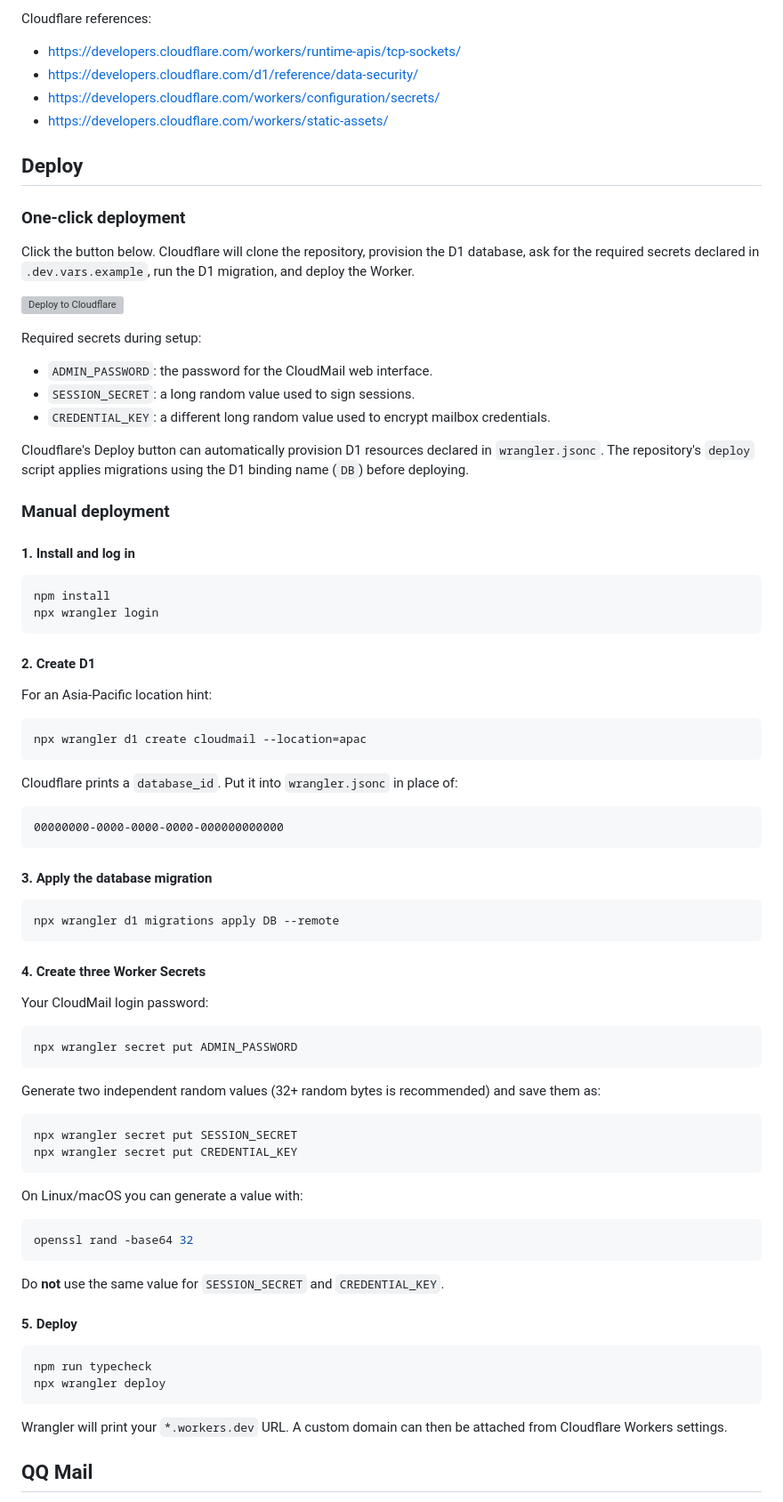
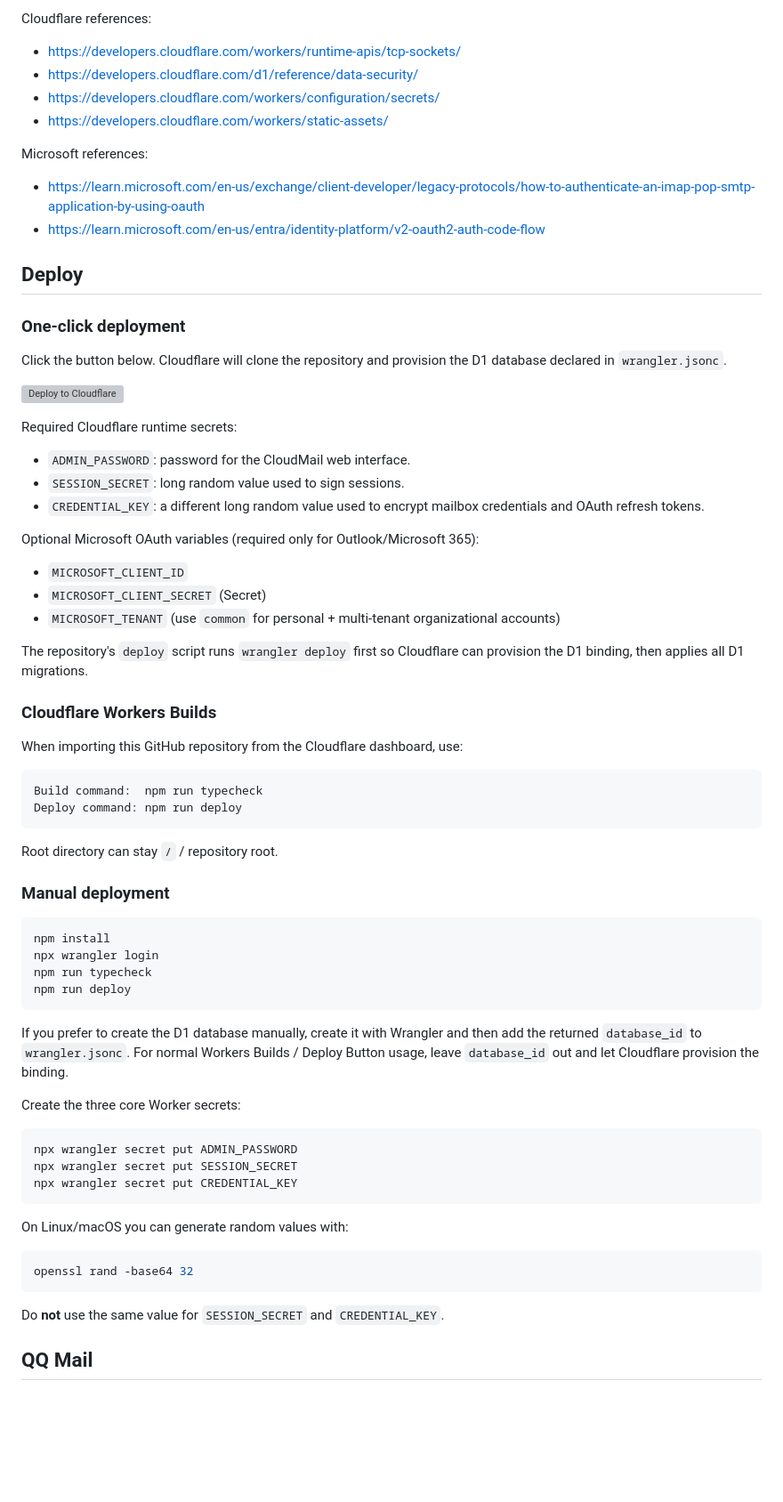
Before and after one commit to oopb/CloudMailCF, a Markdown page: README.md, the part around one of its changes. Shown at 89% size. Drawn GitHub-style; blank space fills up the shorter version; grey boxes are pictures that could not be loaded.

Commit message:
docs: document Microsoft OAuth setup and v0.2 deployment

````diff
--- a/README.md
+++ b/README.md
@@ -44,82 +47,70 @@ Cloudflare references:
 - https://developers.cloudflare.com/workers/configuration/secrets/
 - https://developers.cloudflare.com/workers/static-assets/
 
+Microsoft references:
+
+- https://learn.microsoft.com/en-us/exchange/client-developer/legacy-protocols/how-to-authenticate-an-imap-pop-smtp-application-by-using-oauth
+- https://learn.microsoft.com/en-us/entra/identity-platform/v2-oauth2-auth-code-flow
+
 ## Deploy
 
 ### One-click deployment
 
-Click the button below. Cloudflare will clone the repository, provision the D1 database, ask for the required secrets declared in `.dev.vars.example`, run the D1 migration, and deploy the Worker.
+Click the button below. Cloudflare will clone the repository and provision the D1 database declared in `wrangler.jsonc`.
 
 [![Deploy to Cloudflare](https://deploy.workers.cloudflare.com/button)](https://deploy.workers.cloudflare.com/?url=https://github.com/oopb/CloudMailCF)
 
-Required secrets during setup:
+Required Cloudflare runtime secrets:
 
-- `ADMIN_PASSWORD`: the password for the CloudMail web interface.
-- `SESSION_SECRET`: a long random value used to sign sessions.
-- `CREDENTIAL_KEY`: a different long random value used to encrypt mailbox credentials.
+- `ADMIN_PASSWORD`: password for the CloudMail web interface.
+- `SESSION_SECRET`: long random value used to sign sessions.
+- `CREDENTIAL_KEY`: a different long random value used to encrypt mailbox credentials and OAuth refresh tokens.
 
-Cloudflare's Deploy button can automatically provision D1 resources declared in `wrangler.jsonc`. The repository's `deploy` script applies migrations using the D1 binding name (`DB`) before deploying.
+Optional Microsoft OAuth variables (required only for Outlook/Microsoft 365):
+
+- `MICROSOFT_CLIENT_ID`
+- `MICROSOFT_CLIENT_SECRET` (Secret)
+- `MICROSOFT_TENANT` (use `common` for personal + multi-tenant organizational accounts)
+
+The repository's `deploy` script runs `wrangler deploy` first so Cloudflare can provision the D1 binding, then applies all D1 migrations.
+
+### Cloudflare Workers Builds
+
+When importing this GitHub repository from the Cloudflare dashboard, use:
+
+```text
+Build command:  npm run typecheck
+Deploy command: npm run deploy
+```
+
+Root directory can stay `/` / repository root.
 
 ### Manual deployment
-
-#### 1. Install and log in
 
 ```bash
 npm install
 npx wrangler login
+npm run typecheck
+npm run deploy
 ```
 
-#### 2. Create D1
+If you prefer to create the D1 database manually, create it with Wrangler and then add the returned `database_id` to `wrangler.jsonc`. For normal Workers Builds / Deploy Button usage, leave `database_id` out and let Cloudflare provision the binding.
 
-For an Asia-Pacific location hint:
-
-```bash
-npx wrangler d1 create cloudmail --location=apac
-```
-
-Cloudflare prints a `database_id`. Put it into `wrangler.jsonc` in place of:
-
-```text
-00000000-0000-0000-0000-000000000000
-```
-
-#### 3. Apply the database migration
-
-```bash
-npx wrangler d1 migrations apply DB --remote
-```
-
-#### 4. Create three Worker Secrets
-
-Your CloudMail login password:
+Create the three core Worker secrets:
 
 ```bash
 npx wrangler secret put ADMIN_PASSWORD
-```
-
-Generate two independent random values (32+ random bytes is recommended) and save them as:
-
-```bash
 npx wrangler secret put SESSION_SECRET
 npx wrangler secret put CREDENTIAL_KEY
 ```
 
-On Linux/macOS you can generate a value with:
+On Linux/macOS you can generate random values with:
 
 ```bash
 openssl rand -base64 32
 ```
 
 Do **not** use the same value for `SESSION_SECRET` and `CREDENTIAL_KEY`.
-
-#### 5. Deploy
-
-```bash
-npm run typecheck
-npx wrangler deploy
-```
-
-Wrangler will print your `*.workers.dev` URL. A custom domain can then be attached from Cloudflare Workers settings.
 
 ## QQ Mail
 
````
Also changed, not shown: other parts of README.md (+97 -15 lines).
